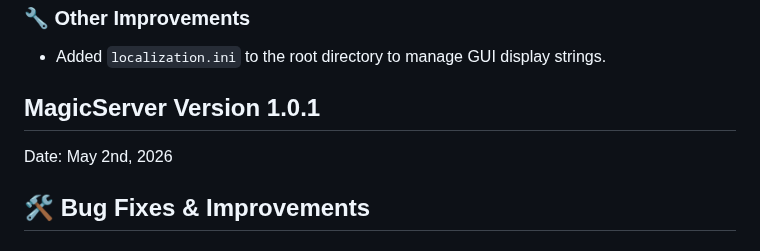
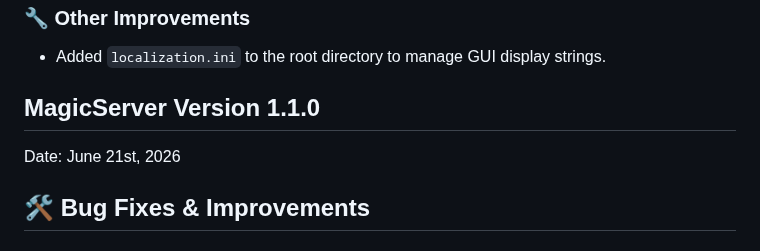
Before and after one commit to Planetbiru/MagicServer, a Markdown page: CHANGELOG.md, the part around the change. Rendered like a GitHub page.

```diff
--- a/CHANGELOG.md
+++ b/CHANGELOG.md
@@ -144,9 +144,9 @@ To cater to a global audience, the GUI now supports full localization via the **
 
 - Added `localization.ini` to the root directory to manage GUI display strings.
 
-## MagicServer Version 1.0.1
+## MagicServer Version 1.1.0
 
-Date: May 2nd, 2026
+Date: June 21st, 2026
 
 ## 🛠 Bug Fixes & Improvements
 
```
